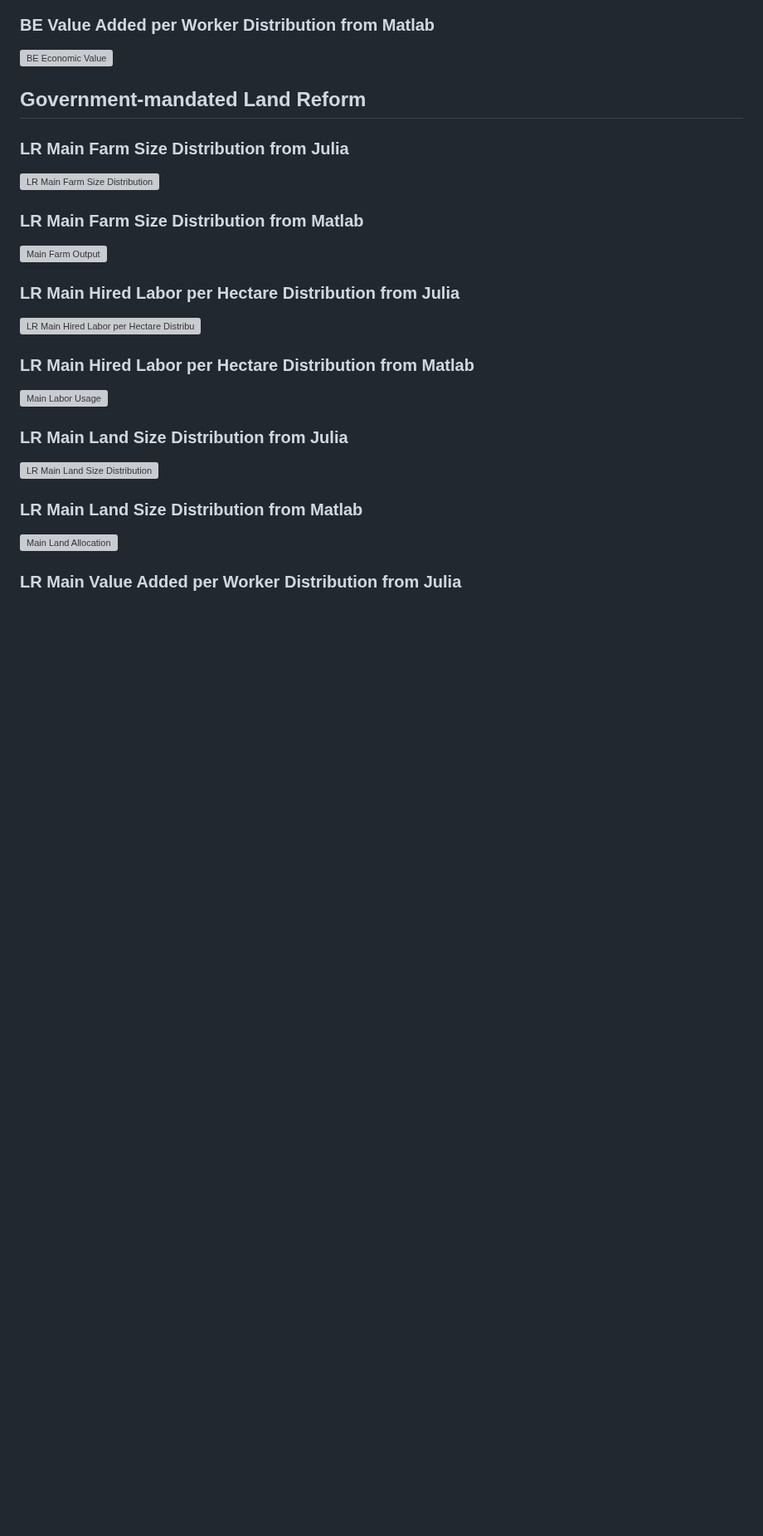
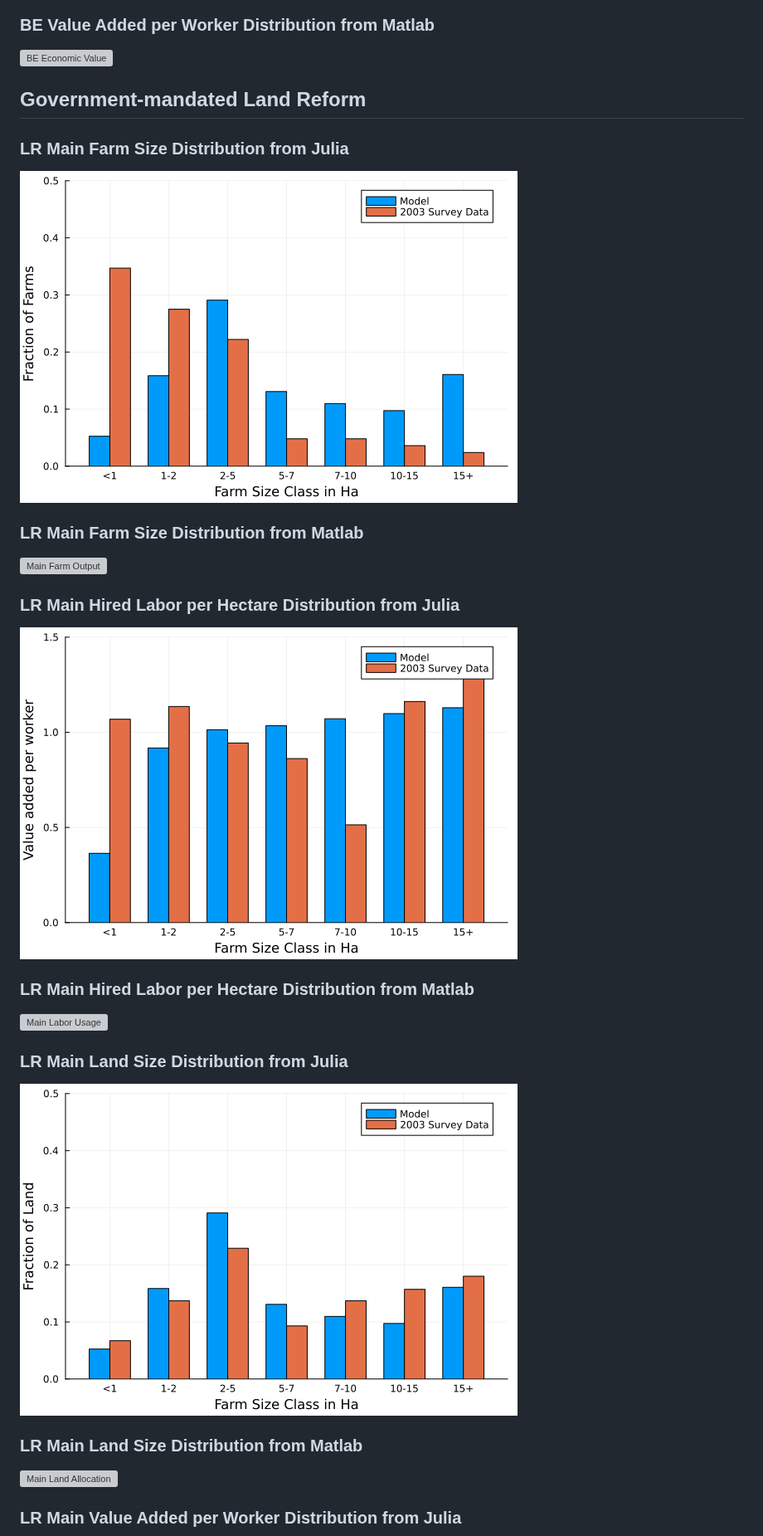
Before and after one commit to KexinChen1999/ReplicationPackage_KexinCHEN_JinxuMI.jl, a Markdown page: docs/src/documentation.md, the part around one of its changes. Shown at 83% size. Drawn GitHub-style; blank space fills up the shorter version; grey boxes are pictures that could not be loaded.

```diff
--- a/docs/src/documentation.md
+++ b/docs/src/documentation.md
@@ -823,7 +823,7 @@ f = [f1, f2]
 
 ## Government-mandated Land Reform
 ### LR Main Farm Size Distribution from Julia
-![LR Main Farm Size Distribution](docs/src/LR_main_Farm%20Size%20Distribution%20Across%20Specified%20Bins.png)
+![LR Main Farm Size Distribution](LR_main_Farm%20Size%20Distribution%20Across%20Specified%20Bins.png)
 
 ### LR Main Farm Size Distribution from Matlab
 <img src="../Results_from_Matlab/paper_main_farm.jpg" alt="Main Farm Output" width="60%">
@@ -831,7 +831,7 @@ f = [f1, f2]
 
 
 ### LR Main Hired Labor per Hectare Distribution from Julia
-![LR Main Hired Labor per Hectare Distribution](docs/src/LR_main_Hired%20Labor%20per%20Hectare%20Distribution%20Across%20Specified%20Bins.png)
+![LR Main Hired Labor per Hectare Distribution](LR_main_Hired%20Labor%20per%20Hectare%20Distribution%20Across%20Specified%20Bins.png)
 
 ### LR Main Hired Labor per Hectare Distribution from Matlab
 <img src="../Results_from_Matlab/paper_main_labor.jpg" alt="Main Labor Usage" width="60%">
@@ -839,7 +839,7 @@ f = [f1, f2]
 
 
 ### LR Main Land Size Distribution from Julia
-![LR Main Land Size Distribution](docs/src/LR_main_Land%20Size%20Distribution%20Across%20Specified%20Bins.png)
+![LR Main Land Size Distribution](LR_main_Land%20Size%20Distribution%20Across%20Specified%20Bins.png)
 
 ###  LR Main Land Size Distribution from Matlab
 <img src="../Results_from_Matlab/paper_main_land.jpg" alt="Main Land Allocation" width="60%">
```
Also changed, not shown: other parts of docs/src/documentation.md (+9 -9 lines).
